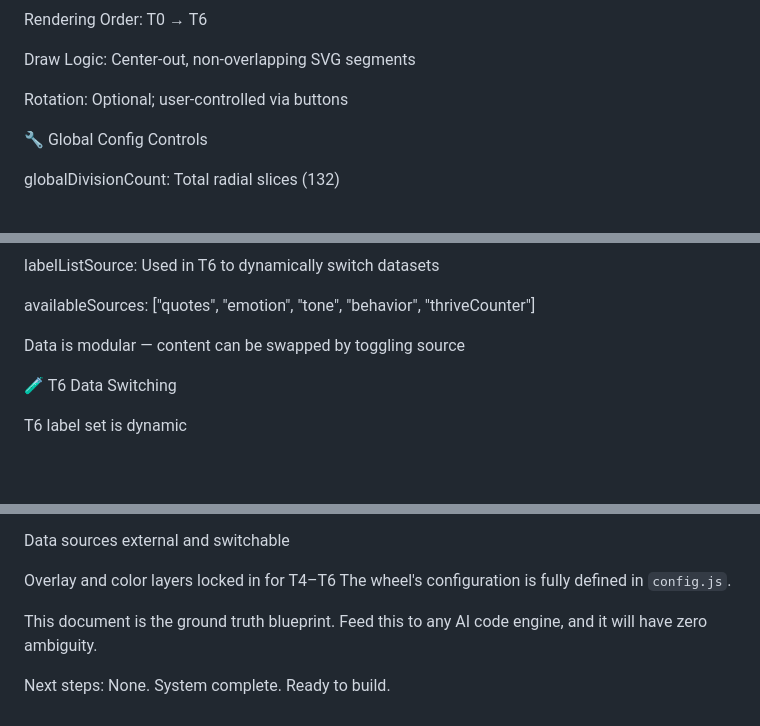
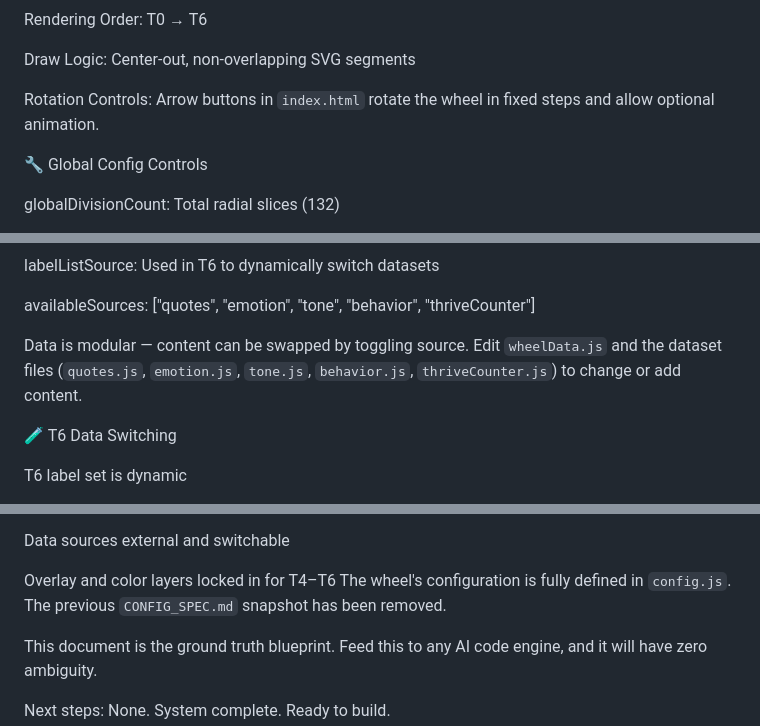
Before and after one commit to TheMazeMaster/BIM-Main, a Markdown page: README.md, 3 parts joined by grey strips. Rendered like a GitHub page; blank space fills up the shorter version.

Commit message:
docs: update README features

```diff
--- a/README.md
+++ b/README.md
@@ -14,7 +14,8 @@ Rendering Order: T0 → T6
 
 Draw Logic: Center-out, non-overlapping SVG segments
 
-Rotation: Optional; user-controlled via buttons
+Rotation Controls: Arrow buttons in `index.html` rotate the wheel in fixed steps
+and allow optional animation.
 
 🔧 Global Config Controls
 
@@ -110,7 +111,9 @@ labelListSource: Used in T6 to dynamically switch datasets
 
 availableSources: ["quotes", "emotion", "tone", "behavior", "thriveCounter"]
 
-Data is modular — content can be swapped by toggling source
+Data is modular — content can be swapped by toggling source.
+Edit `wheelData.js` and the dataset files (`quotes.js`, `emotion.js`,
+`tone.js`, `behavior.js`, `thriveCounter.js`) to change or add content.
 
 🧪 T6 Data Switching
 
@@ -165,6 +168,7 @@ Data sources external and switchable
 
 Overlay and color layers locked in for T4–T6
 The wheel's configuration is fully defined in `config.js`.
+The previous `CONFIG_SPEC.md` snapshot has been removed.
 
 This document is the ground truth blueprint. Feed this to any AI code engine, and it will have zero ambiguity.
 
```
